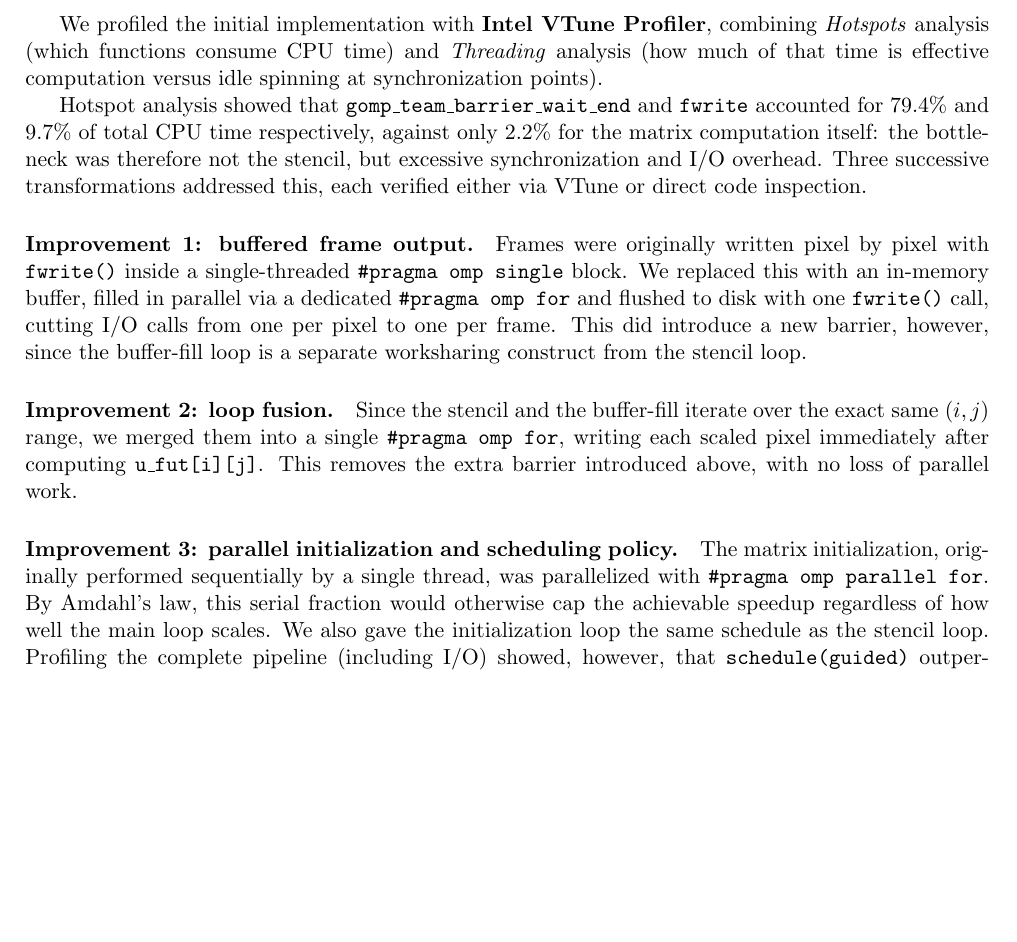
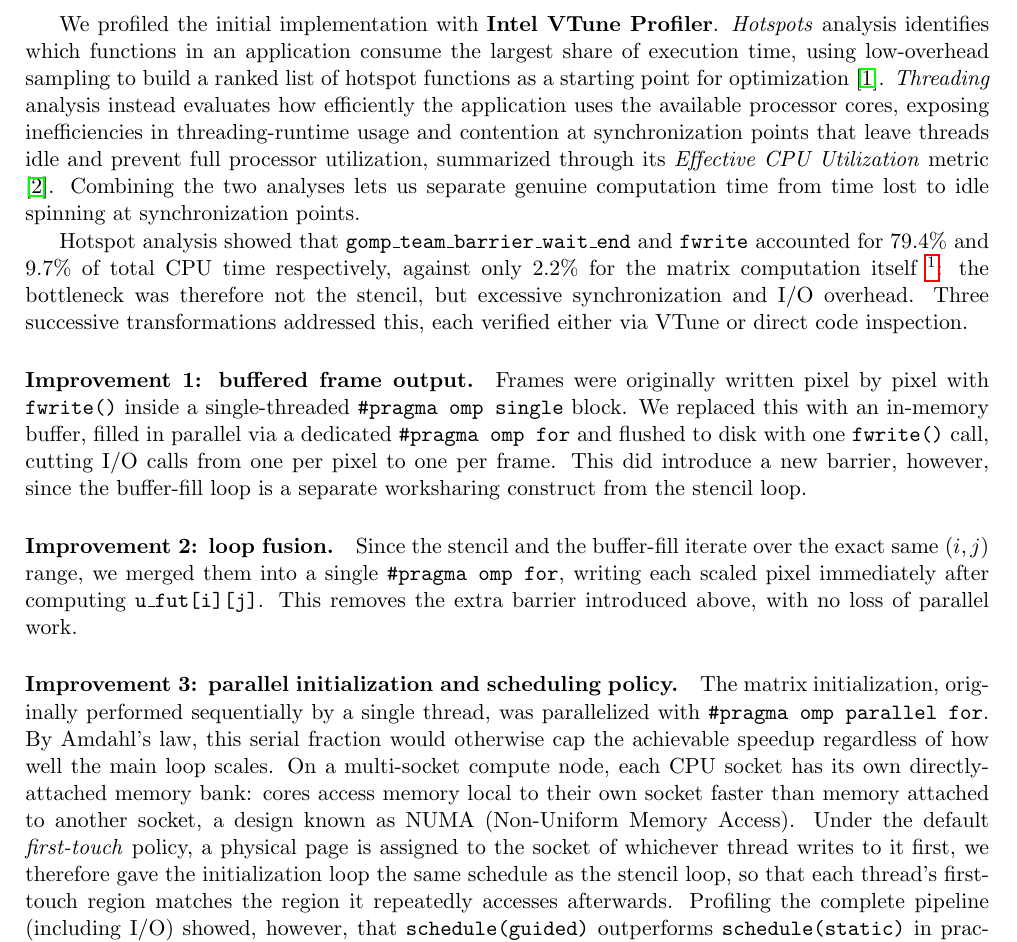
Before and after one commit to TucanoCode04/HPC_Exam_Project_01, a LaTeX document (report/report.tex, which reads assignment_1/ass1.tex): part of page 2 of 6 before the commit and part of page 2 of 7 after it, cut so that both start at the same text, the shorter picture padded with empty space. Compiled offline with pdfLaTeX.

Commit message:
zio perone

```diff
--- a/assignment_1/ass1.tex
+++ b/assignment_1/ass1.tex
@@ -65,12 +65,20 @@ with a workload size of $M = 1000$.
 
 We profiled the initial implementation with \textbf{Intel VTune
-Profiler}, combining \textit{Hotspots} analysis (which functions consume
-CPU time) and \textit{Threading} analysis (how much of that time is
-effective computation versus idle spinning at synchronization points).
+Profiler}. \textit{Hotspots} analysis identifies which functions in an
+application consume the largest share of execution time, using
+low-overhead sampling to build a ranked list of hotspot functions as a
+starting point for optimization \cite{vtune-hotspots}. \textit{Threading}
+analysis instead evaluates how efficiently the application uses the
+available processor cores, exposing inefficiencies in threading-runtime
+usage and contention at synchronization points that leave threads idle
+and prevent full processor utilization, summarized through its
+\textit{Effective CPU Utilization} metric \cite{vtune-threading}.
+Combining the two analyses lets us separate genuine computation time from
+time lost to idle spinning at synchronization points.
 
 Hotspot analysis showed that \texttt{gomp\_team\_barrier\_wait\_end} and
 \texttt{fwrite} accounted for 79.4\% and 9.7\% of total CPU time
-respectively, against only 2.2\% for the matrix computation itself: the
+respectively, against only 2.2\% for the matrix computation itself \footnote{gjgjgj}: the
 bottleneck was therefore not the stencil, but excessive synchronization
 and I/O overhead. Three successive transformations addressed this, each
 verified either via VTune or direct code inspection.
@@ -95,9 +103,16 @@ with no loss of parallel work.
 The matrix initialization, originally performed sequentially by a single
 thread, was parallelized with \texttt{\#pragma omp parallel for}. By
 Amdahl's law, this serial fraction would otherwise cap the achievable
-speedup regardless of how well the main loop scales. We also gave the
-initialization loop the same schedule as the stencil loop. Profiling the complete pipeline
+speedup regardless of how well the main loop scales. On a multi-socket
+compute node, each CPU socket has its own directly-attached memory
+bank: cores access memory local to their own socket faster than memory
+attached to another socket, a design known as NUMA (Non-Uniform Memory
+Access). Under the default \textit{first-touch} policy, a physical page
+is assigned to the socket of whichever thread writes to it first, we therefore gave
+the initialization loop the same schedule as the stencil loop, so that
+each thread's first-touch region matches the region it repeatedly
+accesses afterwards. Profiling the complete pipeline
 (including I/O) showed, however, that \texttt{schedule(guided)}
-outperforms \texttt{schedule(static)} in practice: dynamic work
+outperforms \texttt{schedule(static)} in practice \cite{guidedandstatic}: dynamic work
 redistribution better compensates for the load imbalance introduced by
 the single-threaded frame-writing step, so \texttt{guided} was retained
--- a/report/report.tex
+++ b/report/report.tex
@@ -2,6 +2,7 @@
 \usepackage{geometry}
 \usepackage{graphicx}
 \usepackage{float}
+\usepackage{hyperref}
 \geometry{
     a4paper,
     top=2cm,    % Ridotto da 2.5 a 1.5
```
Also changed, not shown: report/b.bib (added, +23 -0 lines), report/report.bbl (added), report/report.pdf, assignment_1/ass1.tex (22 more changed lines), report/report.tex (4 more changed lines), 7 other files.
